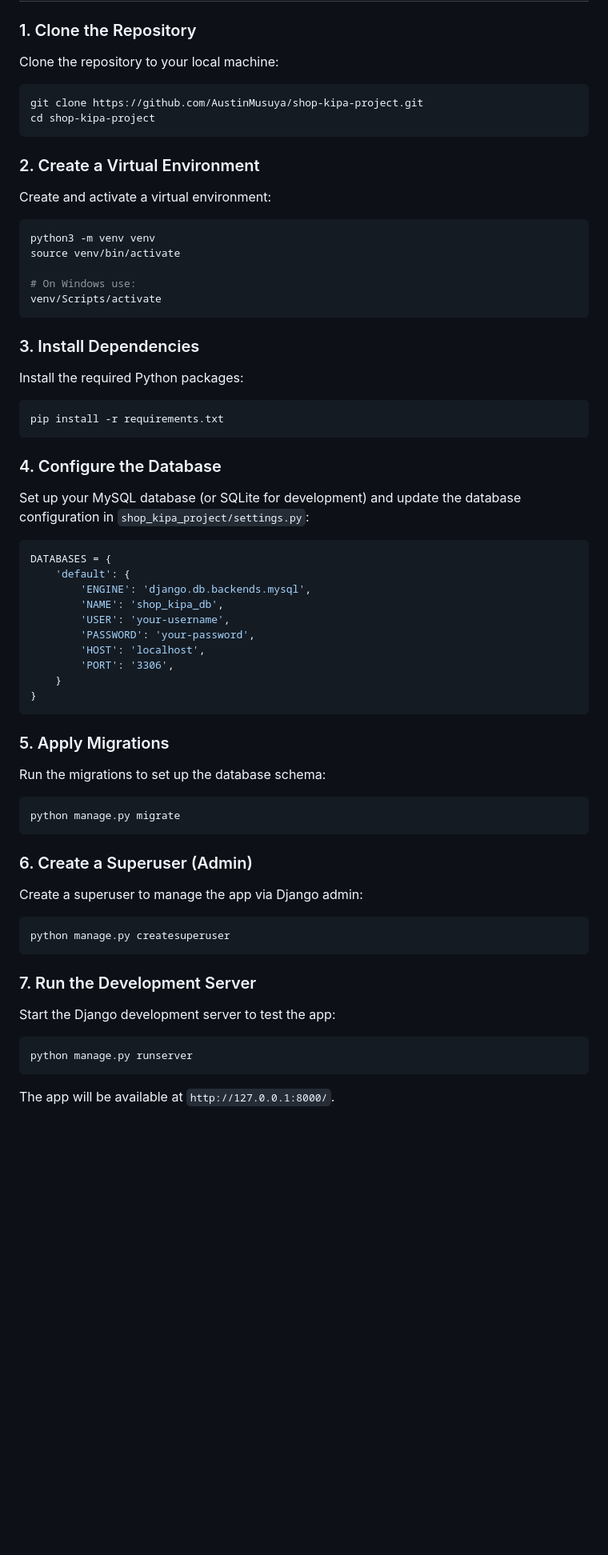
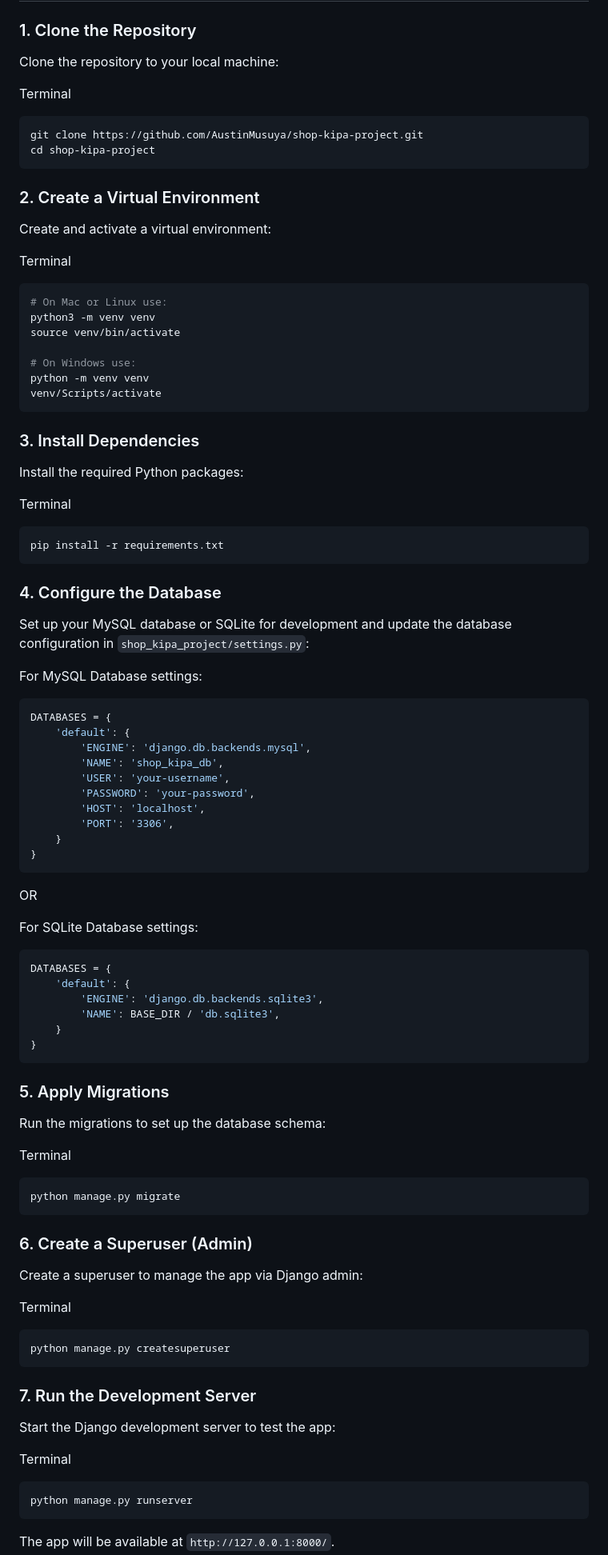
Before and after one commit to AustinMusuya/shop-kipa-project, a Markdown page: README.MD, the part around the change. Shown at 80% size. GitHub-like rendering; blank space fills up the shorter version.

````diff
--- a/README.MD
+++ b/README.MD
@@ -33,6 +33,8 @@
 
 Clone the repository to your local machine:
 
+Terminal
+
 ```bash
 git clone https://github.com/AustinMusuya/shop-kipa-project.git
 cd shop-kipa-project
@@ -42,11 +44,15 @@ cd shop-kipa-project
 
 Create and activate a virtual environment:
 
+Terminal
+
 ```bash
+# On Mac or Linux use:
 python3 -m venv venv
 source venv/bin/activate
 
 # On Windows use:
+python -m venv venv
 venv/Scripts/activate
 ```
 
@@ -54,13 +60,19 @@ venv/Scripts/activate
 
 Install the required Python packages:
 
+Terminal
+
 ```bash
 pip install -r requirements.txt
 ```
 
 ### 4. Configure the Database
 
-Set up your MySQL database (or SQLite for development) and update the database configuration in `shop_kipa_project/settings.py`:
+Set up your MySQL database or SQLite for development and update the database configuration in
+`shop_kipa_project/settings.py`:
+
+
+For MySQL Database settings:
 
 ```python
 DATABASES = {
@@ -74,10 +86,24 @@ DATABASES = {
     }
 }
 ```
+OR
+
+For SQLite Database settings:
+
+```python
+DATABASES = {
+    'default': {
+        'ENGINE': 'django.db.backends.sqlite3',
+        'NAME': BASE_DIR / 'db.sqlite3',
+    }
+}
+```
 
 ### 5. Apply Migrations
 
 Run the migrations to set up the database schema:
+
+Terminal
 
 ```bash
 python manage.py migrate
@@ -87,6 +113,8 @@ python manage.py migrate
 
 Create a superuser to manage the app via Django admin:
 
+Terminal
+
 ```bash
 python manage.py createsuperuser
 ```
@@ -94,6 +122,8 @@ python manage.py createsuperuser
 ### 7. Run the Development Server
 
 Start the Django development server to test the app:
+
+Terminal
 
 ```bash
 python manage.py runserver
````
